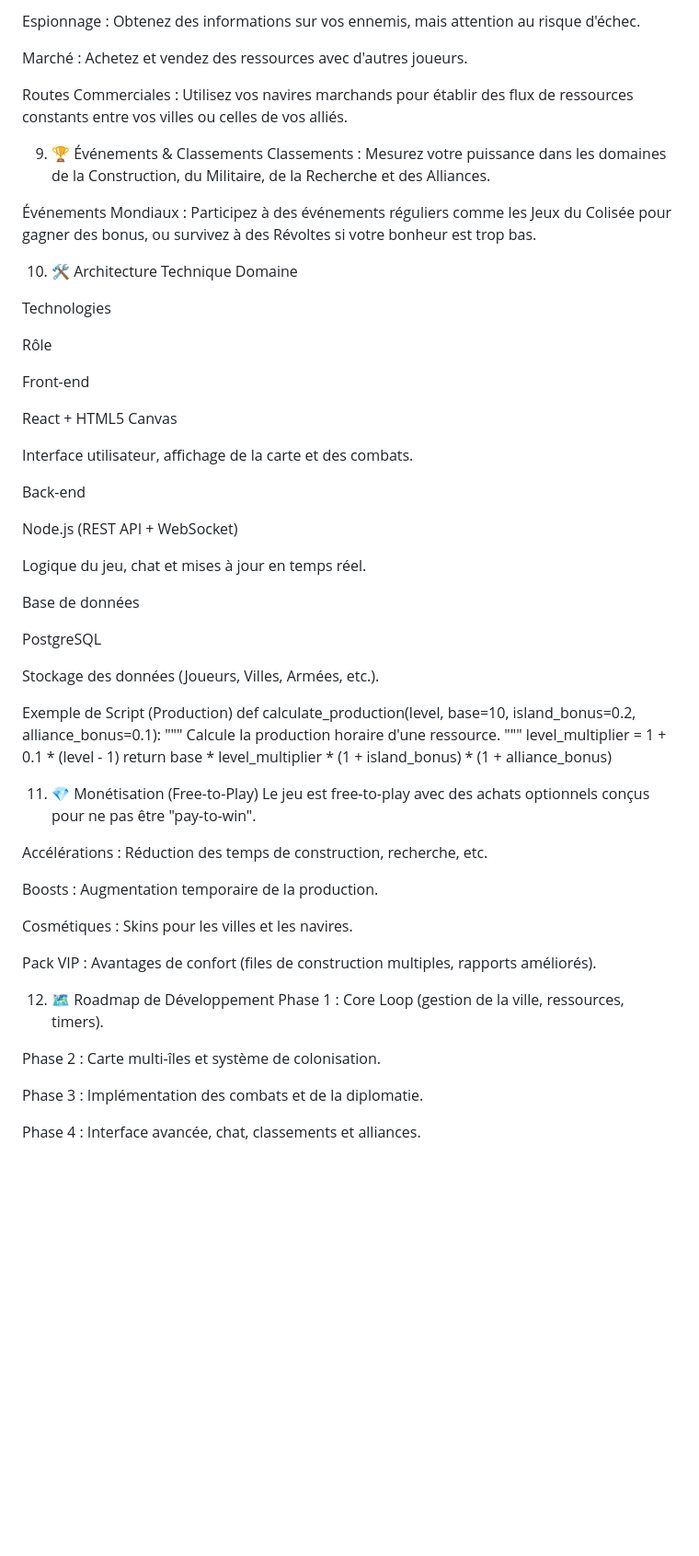
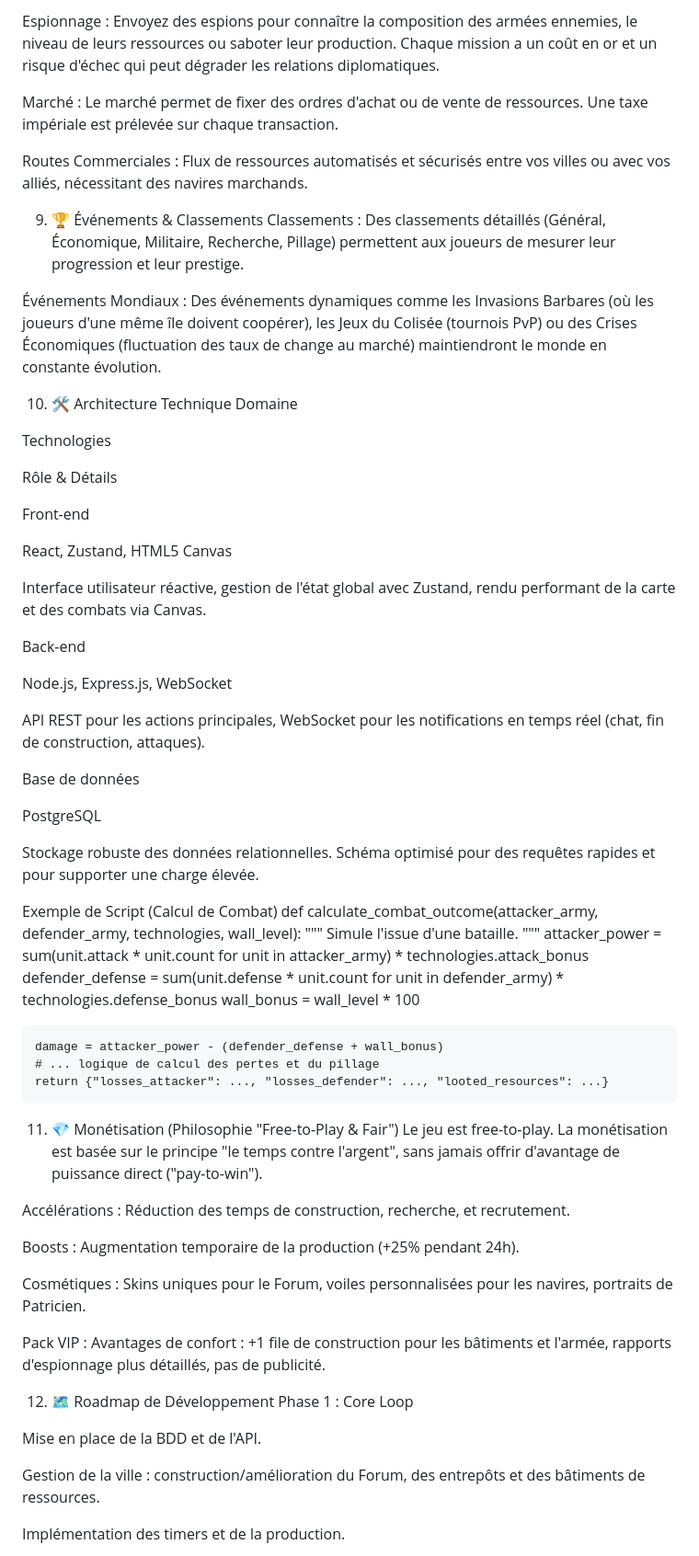
Before and after one commit to lyam08888/IMPERIUM-MOBILE, a Markdown page: README.md, the part around one of its changes. Shown at 92% size. GitHub-like rendering; blank space fills up the shorter version.

```diff
--- a/README.md
+++ b/README.md
@@ -214,65 +238,70 @@ Alliances : Regroupez jusqu'à 50 joueurs pour obtenir des bonus d'entraide et c
 
-Espionnage : Obtenez des informations sur vos ennemis, mais attention au risque d'échec.
+Espionnage : Envoyez des espions pour connaître la composition des armées ennemies, le niveau de leurs ressources ou saboter leur production. Chaque mission a un coût en or et un risque d'échec qui peut dégrader les relations diplomatiques.
 
-Marché : Achetez et vendez des ressources avec d'autres joueurs.
+Marché : Le marché permet de fixer des ordres d'achat ou de vente de ressources. Une taxe impériale est prélevée sur chaque transaction.
 
-Routes Commerciales : Utilisez vos navires marchands pour établir des flux de ressources constants entre vos villes ou celles de vos alliés.
+Routes Commerciales : Flux de ressources automatisés et sécurisés entre vos villes ou avec vos alliés, nécessitant des navires marchands.
 
 9. 🏆 Événements & Classements
-Classements : Mesurez votre puissance dans les domaines de la Construction, du Militaire, de la Recherche et des Alliances.
+Classements : Des classements détaillés (Général, Économique, Militaire, Recherche, Pillage) permettent aux joueurs de mesurer leur progression et leur prestige.
 
-Événements Mondiaux : Participez à des événements réguliers comme les Jeux du Colisée pour gagner des bonus, ou survivez à des Révoltes si votre bonheur est trop bas.
+Événements Mondiaux : Des événements dynamiques comme les Invasions Barbares (où les joueurs d'une même île doivent coopérer), les Jeux du Colisée (tournois PvP) ou des Crises Économiques (fluctuation des taux de change au marché) maintiendront le monde en constante évolution.
 
 10. 🛠️ Architecture Technique
 Domaine
 
 Technologies
 
-Rôle
+Rôle & Détails
 
 Front-end
 
-React + HTML5 Canvas
+React, Zustand, HTML5 Canvas
 
-Interface utilisateur, affichage de la carte et des combats.
+Interface utilisateur réactive, gestion de l'état global avec Zustand, rendu performant de la carte et des combats via Canvas.
 
 Back-end
 
-Node.js (REST API + WebSocket)
+Node.js, Express.js, WebSocket
 
-Logique du jeu, chat et mises à jour en temps réel.
+API REST pour les actions principales, WebSocket pour les notifications en temps réel (chat, fin de construction, attaques).
 
 Base de données
 
 PostgreSQL
 
-Stockage des données (Joueurs, Villes, Armées, etc.).
+Stockage robuste des données relationnelles. Schéma optimisé pour des requêtes rapides et pour supporter une charge élevée.
 
-Exemple de Script (Production)
-def calculate_production(level, base=10, island_bonus=0.2, alliance_bonus=0.1):
+Exemple de Script (Calcul de Combat)
+def calculate_combat_outcome(attacker_army, defender_army, technologies, wall_level):
     """
-    Calcule la production horaire d'une ressource.
+    Simule l'issue d'une bataille.
     """
-    level_multiplier = 1 + 0.1 * (level - 1)
-    return base * level_multiplier * (1 + island_bonus) * (1 + alliance_bonus)
+    attacker_power = sum(unit.attack * unit.count for unit in attacker_army) * technologies.attack_bonus
+    defender_defense = sum(unit.defense * unit.count for unit in defender_army) * technologies.defense_bonus
+    wall_bonus = wall_level * 100
 
-11. 💎 Monétisation (Free-to-Play)
-Le jeu est free-to-play avec des achats optionnels conçus pour ne pas être "pay-to-win".
+    damage = attacker_power - (defender_defense + wall_bonus)
+    # ... logique de calcul des pertes et du pillage
+    return {"losses_attacker": ..., "losses_defender": ..., "looted_resources": ...}
 
-Accélérations : Réduction des temps de construction, recherche, etc.
+11. 💎 Monétisation (Philosophie "Free-to-Play & Fair")
+Le jeu est free-to-play. La monétisation est basée sur le principe "le temps contre l'argent", sans jamais offrir d'avantage de puissance direct ("pay-to-win").
 
-Boosts : Augmentation temporaire de la production.
+Accélérations : Réduction des temps de construction, recherche, et recrutement.
 
-Cosmétiques : Skins pour les villes et les navires.
+Boosts : Augmentation temporaire de la production (+25% pendant 24h).
 
-Pack VIP : Avantages de confort (files de construction multiples, rapports améliorés).
+Cosmétiques : Skins uniques pour le Forum, voiles personnalisées pour les navires, portraits de Patricien.
+
+Pack VIP : Avantages de confort : +1 file de construction pour les bâtiments et l'armée, rapports d'espionnage plus détaillés, pas de publicité.
 
 12. 🗺️ Roadmap de Développement
-Phase 1 : Core Loop (gestion de la ville, ressources, timers).
+Phase 1 : Core Loop
 
-Phase 2 : Carte multi-îles et système de colonisation.
+Mise en place de la BDD et de l'API.
 
-Phase 3 : Implémentation des combats et de la diplomatie.
+Gestion de la ville : construction/amélioration du Forum, des entrepôts et des bâtiments de ressources.
 
-Phase 4 : Interface avancée, chat, classements et alliances.
+Implémentation des timers et de la production.
 
```
Also changed, not shown: other parts of README.md (+90 -40 lines).
